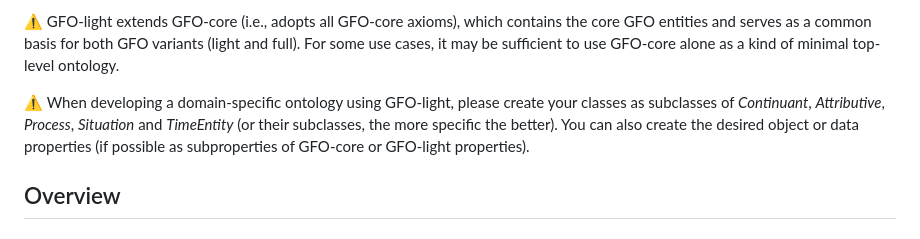
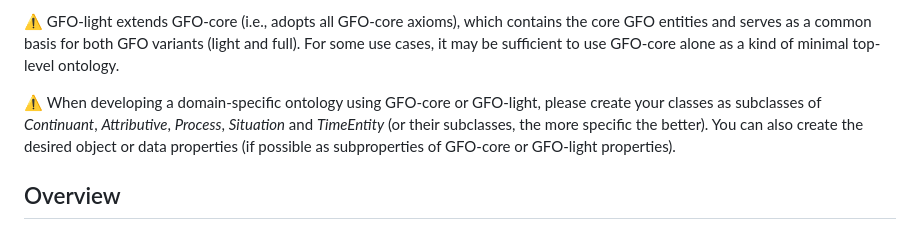
Before and after one commit to Onto-Med/gfo-light, a Markdown page: docs/README.md, the part around the change. Rendered like a GitHub page.

```diff
--- a/docs/README.md
+++ b/docs/README.md
@@ -7,7 +7,7 @@ GFO-light is primarily concerned with categories of concrete individuals ([Conti
 ⚠ GFO-light extends GFO-core (i.e., adopts all GFO-core axioms), which contains the core GFO entities and serves as a common basis for both GFO variants (light and full).
 For some use cases, it may be sufficient to use GFO-core alone as a kind of minimal top-level ontology.
 
-⚠ When developing a domain-specific ontology using GFO-light, please create your classes as subclasses of *Continuant*, *Attributive*, *Process*, *Situation* and *TimeEntity* (or their subclasses, the more specific the better).
+⚠ When developing a domain-specific ontology using GFO-core or GFO-light, please create your classes as subclasses of *Continuant*, *Attributive*, *Process*, *Situation* and *TimeEntity* (or their subclasses, the more specific the better).
 You can also create the desired object or data properties (if possible as subproperties of GFO-core or GFO-light properties).
 
 ## Overview
```
Also changed, not shown: README.md (+4 -7 lines).
